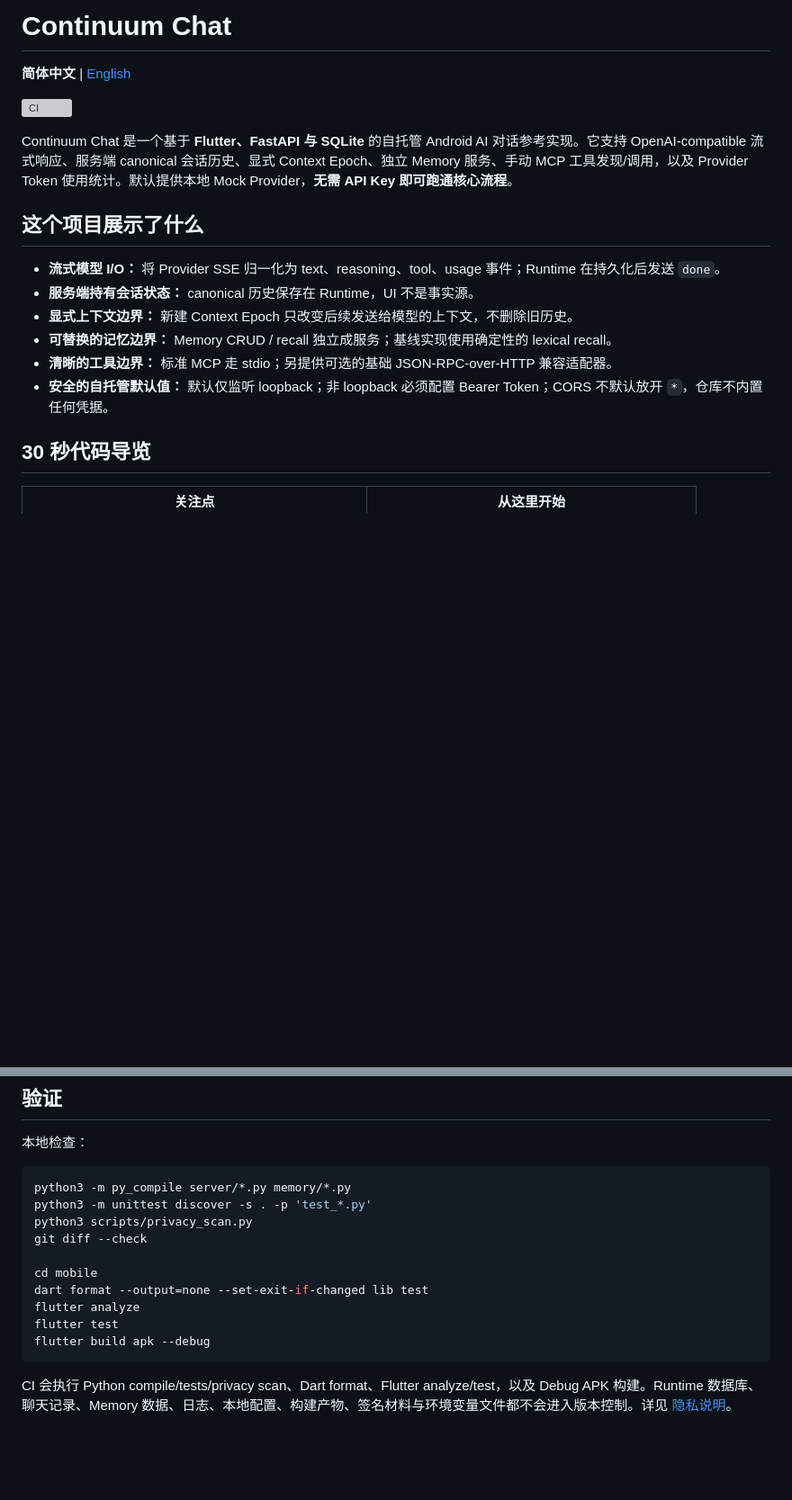
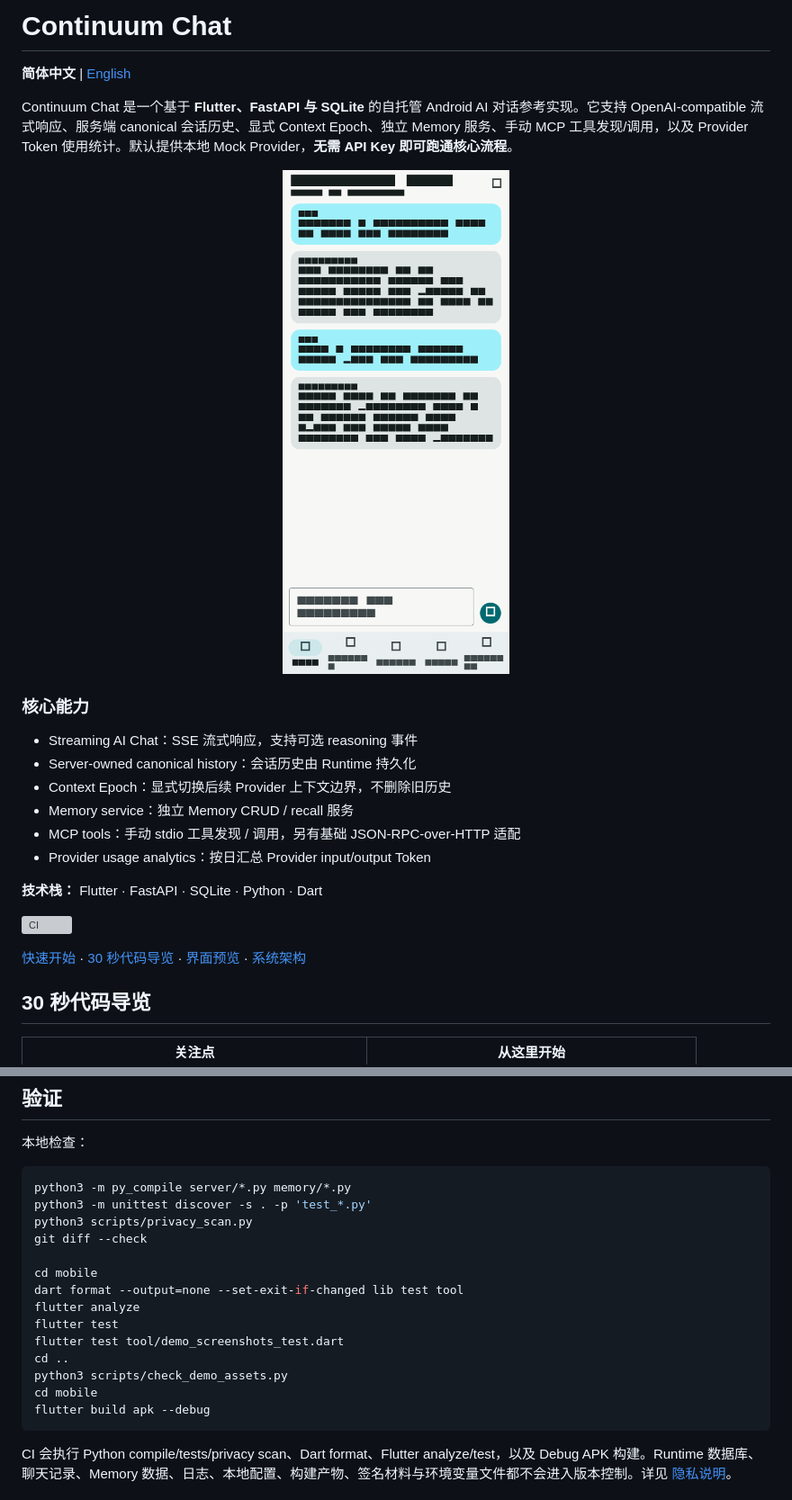
Before and after one commit to yuyu1838309000-cmd/continuum-chat, a Markdown page: README.md, 2 parts joined by grey strips. Shown at 90% size. Rendered like a GitHub page; pictures changed too: docs/assets/chat.png (added); blank space fills up the shorter version; grey boxes are pictures that could not be loaded.

Commit message:
Add portfolio screenshots and v0.1.0 release prep

````diff
--- a/README.md
+++ b/README.md
@@ -2,18 +2,26 @@
 
 **简体中文** | [English](README_EN.md)
 
+Continuum Chat 是一个基于 **Flutter、FastAPI 与 SQLite** 的自托管 Android AI 对话参考实现。它支持 OpenAI-compatible 流式响应、服务端 canonical 会话历史、显式 Context Epoch、独立 Memory 服务、手动 MCP 工具发现/调用，以及 Provider Token 使用统计。默认提供本地 Mock Provider，**无需 API Key 即可跑通核心流程**。
+
+<p align="center">
+  <img src="docs/assets/chat.png" width="320" alt="Continuum Chat Chat 页面">
+</p>
+
+### 核心能力
+
+- Streaming AI Chat：SSE 流式响应，支持可选 reasoning 事件
+- Server-owned canonical history：会话历史由 Runtime 持久化
+- Context Epoch：显式切换后续 Provider 上下文边界，不删除旧历史
+- Memory service：独立 Memory CRUD / recall 服务
+- MCP tools：手动 stdio 工具发现 / 调用，另有基础 JSON-RPC-over-HTTP 适配
+- Provider usage analytics：按日汇总 Provider input/output Token
+
+**技术栈：** Flutter · FastAPI · SQLite · Python · Dart
+
 [![CI](https://github.com/yuyu1838309000-cmd/continuum-chat/actions/workflows/ci.yml/badge.svg)](https://github.com/yuyu1838309000-cmd/continuum-chat/actions/workflows/ci.yml)
 
-Continuum Chat 是一个基于 **Flutter、FastAPI 与 SQLite** 的自托管 Android AI 对话参考实现。它支持 OpenAI-compatible 流式响应、服务端 canonical 会话历史、显式 Context Epoch、独立 Memory 服务、手动 MCP 工具发现/调用，以及 Provider Token 使用统计。默认提供本地 Mock Provider，**无需 API Key 即可跑通核心流程**。
-
-## 这个项目展示了什么
-
-- **流式模型 I/O：** 将 Provider SSE 归一化为 text、reasoning、tool、usage 事件；Runtime 在持久化后发送 `done`。
-- **服务端持有会话状态：** canonical 历史保存在 Runtime，UI 不是事实源。
-- **显式上下文边界：** 新建 Context Epoch 只改变后续发送给模型的上下文，不删除旧历史。
-- **可替换的记忆边界：** Memory CRUD / recall 独立成服务；基线实现使用确定性的 lexical recall。
-- **清晰的工具边界：** 标准 MCP 走 stdio；另提供可选的基础 JSON-RPC-over-HTTP 兼容适配器。
-- **安全的自托管默认值：** 默认仅监听 loopback；非 loopback 必须配置 Bearer Token；CORS 不默认放开 `*`，仓库不内置任何凭据。
+[快速开始](#快速开始) · [30 秒代码导览](#30-秒代码导览) · [界面预览](#界面预览) · [系统架构](#系统架构)
 
 ## 30 秒代码导览
 
@@ -152,9 +178,13 @@ python3 scripts/privacy_scan.py
 git diff --check
 
 cd mobile
-dart format --output=none --set-exit-if-changed lib test
+dart format --output=none --set-exit-if-changed lib test tool
 flutter analyze
 flutter test
+flutter test tool/demo_screenshots_test.dart
+cd ..
+python3 scripts/check_demo_assets.py
+cd mobile
 flutter build apk --debug
 ```
 
````
Also changed, not shown: other parts of README.md (+18 -0 lines), CHANGELOG.md (added, +16 -0 lines), README_EN.md (+41 -11 lines), docs/assets/history.png (added), docs/assets/memory.png (added), docs/assets/settings.png (added), docs/assets/tools.png (added), 6 other files.
